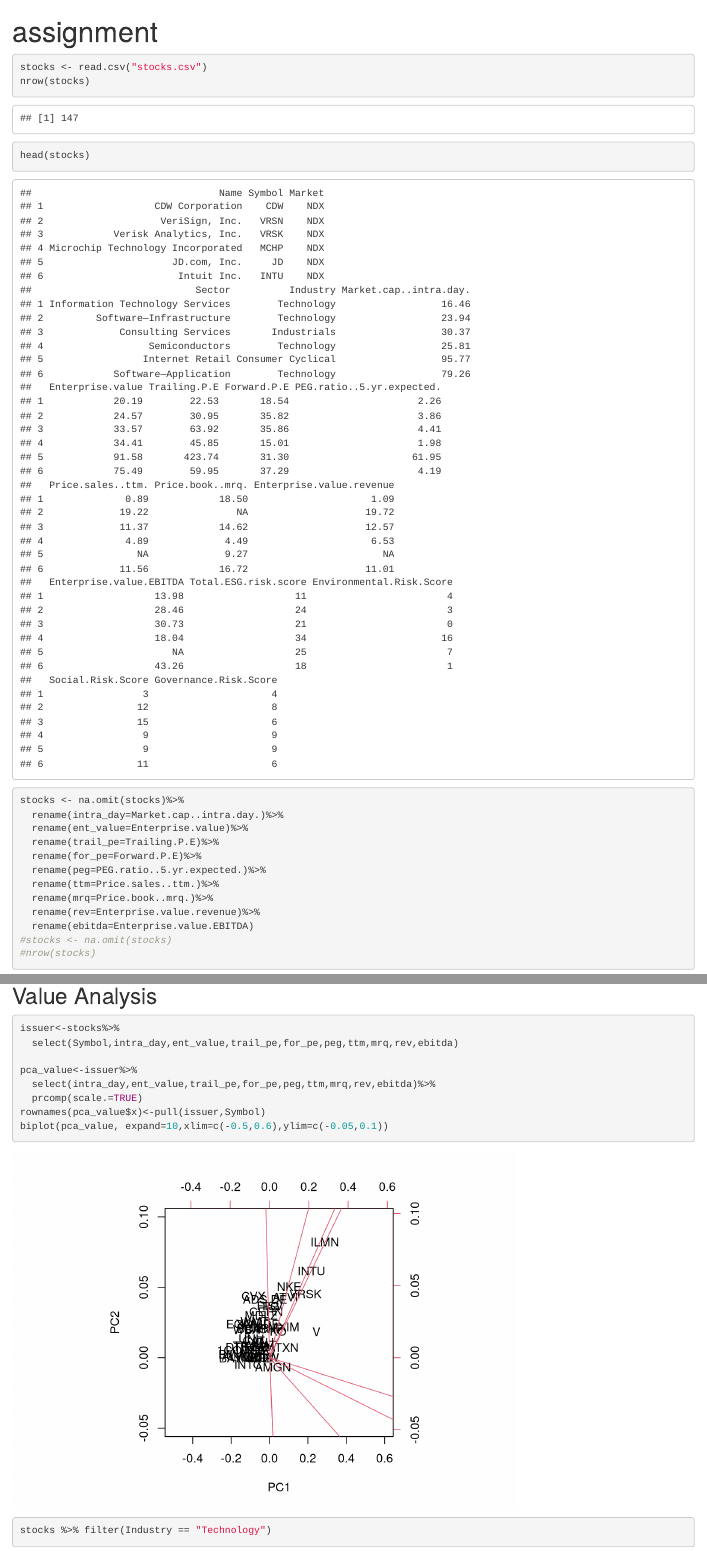
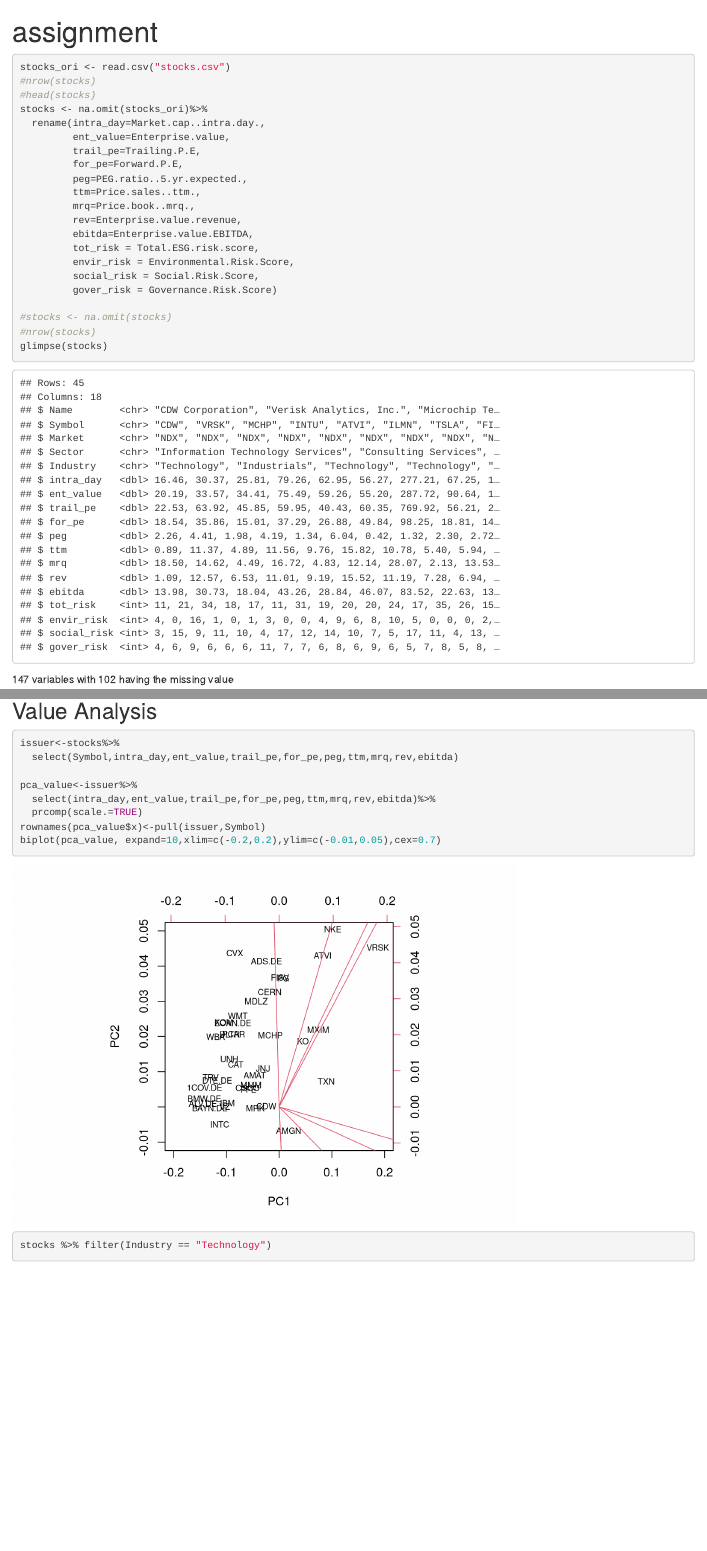
Before and after one commit to kaiwenjanet/5500, an R Markdown document (ass2.Rmd): the page in a window 1100 px wide, from its top, and a second part further down, joined at a grey line. Rendered offline with R 4.5, knitr and Pandoc, with nearby package versions; some code elsewhere in the file could not run offline.

Commit message:
modified the contents of two code chunks called data, and value

````diff
--- a/ass2.Rmd
+++ b/ass2.Rmd
@@ -10,21 +11,28 @@
 ```
 
+
 ```{r data}
-stocks <- read.csv("stocks.csv")
-nrow(stocks)
-head(stocks)
-stocks <- na.omit(stocks)%>%
-  rename(intra_day=Market.cap..intra.day.)%>%
-  rename(ent_value=Enterprise.value)%>%
-  rename(trail_pe=Trailing.P.E)%>%
-  rename(for_pe=Forward.P.E)%>%
-  rename(peg=PEG.ratio..5.yr.expected.)%>%
-  rename(ttm=Price.sales..ttm.)%>%
-  rename(mrq=Price.book..mrq.)%>%
-  rename(rev=Enterprise.value.revenue)%>%
-  rename(ebitda=Enterprise.value.EBITDA)
+stocks_ori <- read.csv("stocks.csv")
+#nrow(stocks)
+#head(stocks)
+stocks <- na.omit(stocks_ori)%>%
+  rename(intra_day=Market.cap..intra.day.,
+         ent_value=Enterprise.value,
+         trail_pe=Trailing.P.E,
+         for_pe=Forward.P.E,
+         peg=PEG.ratio..5.yr.expected.,
+         ttm=Price.sales..ttm.,
+         mrq=Price.book..mrq.,
+         rev=Enterprise.value.revenue,
+         ebitda=Enterprise.value.EBITDA,
+         tot_risk = Total.ESG.risk.score,
+         envir_risk = Environmental.Risk.Score,
+         social_risk = Social.Risk.Score,
+         gover_risk = Governance.Risk.Score)
+
 #stocks <- na.omit(stocks)
 #nrow(stocks)
+glimpse(stocks)
 ```
 
 147 variables with 102 having the missing value
@@ -61,7 +69,7 @@
   select(intra_day,ent_value,trail_pe,for_pe,peg,ttm,mrq,rev,ebitda)%>%
   prcomp(scale.=TRUE)
 rownames(pca_value$x)<-pull(issuer,Symbol)
-biplot(pca_value, expand=10,xlim=c(-0.5,0.6),ylim=c(-0.05,0.1))
+biplot(pca_value, expand=10,xlim=c(-0.2,0.2),ylim=c(-0.01,0.05),cex=0.7)
 ```
 
 ```{r}
````
Also changed, not shown: ass2.Rmd (1 more changed lines).
